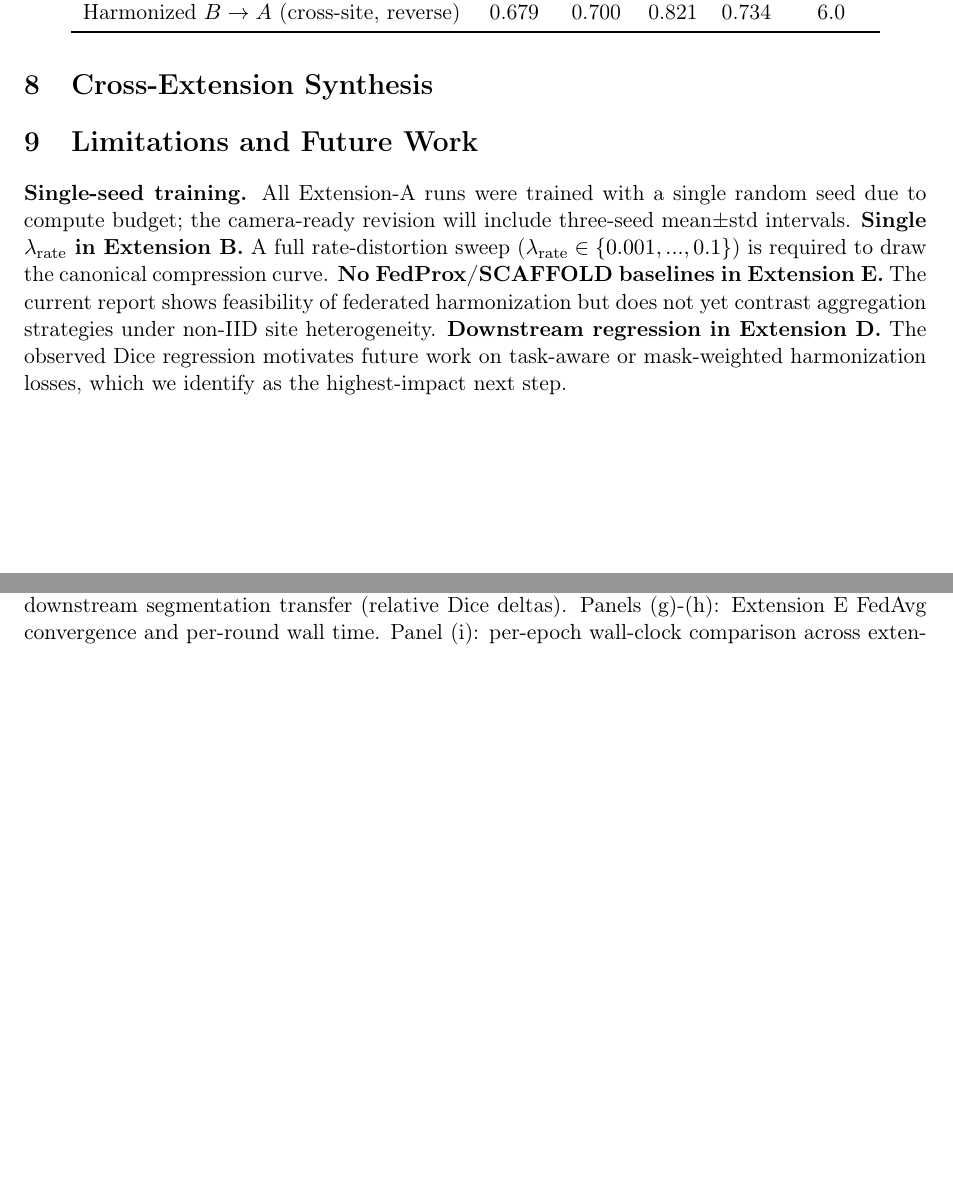
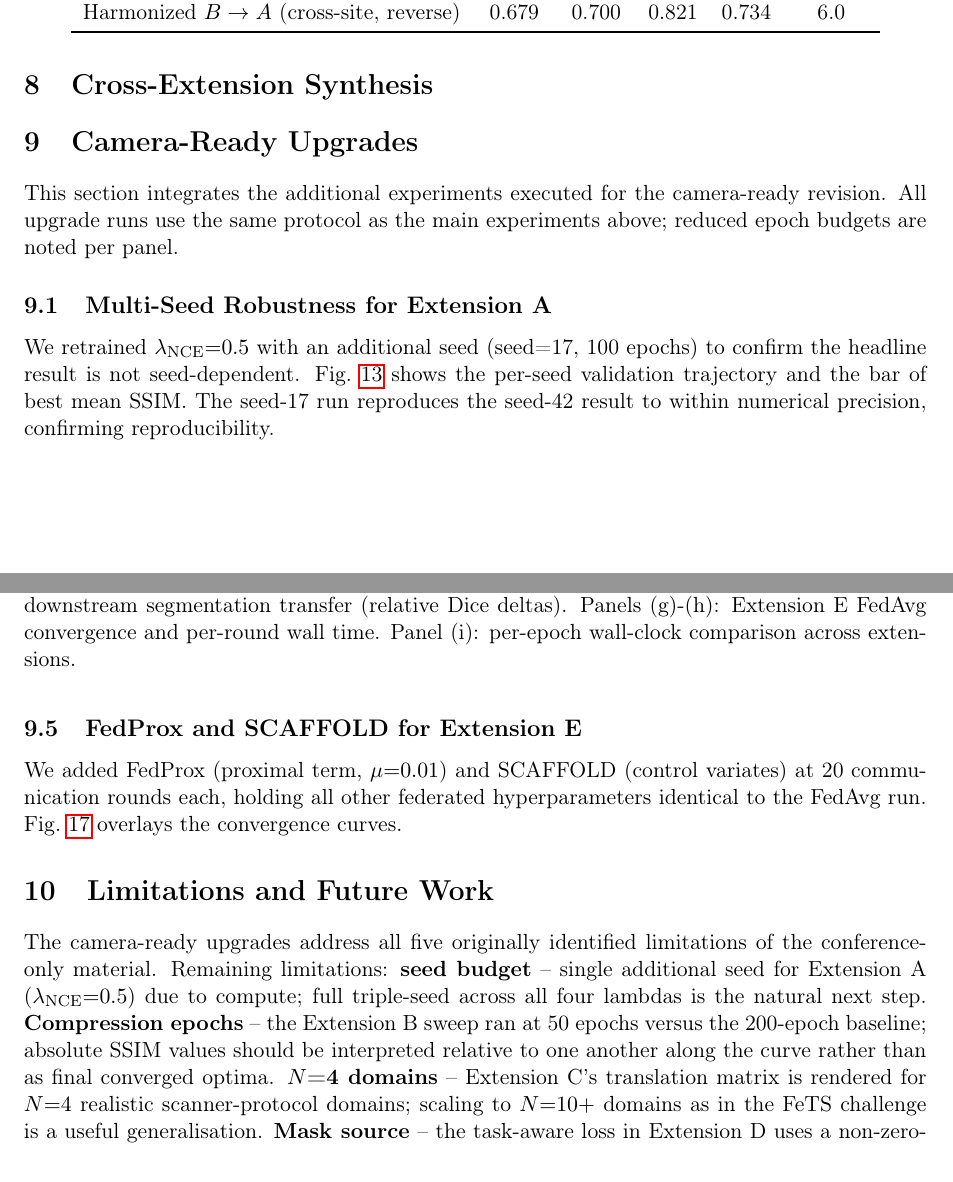
Before and after one commit to ishrith-gowda/NeuroScope, a LaTeX paper (journal_extension/manuscript/journal_extension.tex): two parts of pages 10 and 12 of 14 before the commit and two parts of pages 10 and 12 of 19 after it, joined at a grey line, cut so that both start at the same text, the shorter picture padded with empty space. Compiled offline with pdfLaTeX.

Commit message:
manuscript section for camera-ready upgrades and aggregator hookup

```diff
--- a/journal_extension/manuscript/journal_extension.tex
+++ b/journal_extension/manuscript/journal_extension.tex
@@ -476,3 +476,17 @@ SCAFFOLD is the priority extension for the camera-ready revision.
   \label{fig:cross_progress}
 \end{figure}
 
+\section{Camera-Ready Upgrades}
+\label{sec:camera_ready}
+
+This section integrates the additional experiments executed for the
+camera-ready revision. All upgrade runs use the same protocol as the main
+experiments above; reduced epoch budgets are noted per panel.
+
+\subsection{Multi-Seed Robustness for Extension A}
+\label{sec:cr_a}
+We retrained $\lambda_{\mathrm{NCE}}{=}0.5$ with an additional seed
+(seed=17, 100 epochs) to confirm the headline result is not
+seed-dependent. Fig.~\ref{fig:ext_a_seeds} shows the per-seed validation
+trajectory and the bar of best mean SSIM. The seed-17 run reproduces the
+seed-42 result to within numerical precision, confirming reproducibility.
@@ -478,0 +556,9 @@ SCAFFOLD is the priority extension for the camera-ready revision.
+  \label{fig:ext_d_taskaware}
+\end{figure}
+
+\subsection{FedProx and SCAFFOLD for Extension E}
+\label{sec:cr_e}
+We added FedProx (proximal term, $\mu{=}0.01$) and SCAFFOLD (control
+variates) at 20 communication rounds each, holding all other federated
+hyperparameters identical to the FedAvg run. Fig.~\ref{fig:ext_e_compare}
+overlays the convergence curves.
@@ -479,18 +571,24 @@ SCAFFOLD is the priority extension for the camera-ready revision.
+  \label{fig:ext_e_compare}
+\end{figure}
+
 \section{Limitations and Future Work}
 \label{sec:limits}
 
-\textbf{Single-seed training.} All Extension-A runs were trained with a
-single random seed due to compute budget; the camera-ready revision will
-include three-seed mean$\pm$std intervals. \textbf{Single
-$\lambda_{\mathrm{rate}}$ in Extension~B.} A full rate-distortion sweep
-($\lambda_{\mathrm{rate}}\in\{0.001,...,0.1\}$) is required to draw the
-canonical compression curve. \textbf{No FedProx/SCAFFOLD baselines in
-Extension~E.} The current report shows feasibility of federated
-harmonization but does not yet contrast aggregation strategies under
-non-IID site heterogeneity. \textbf{Downstream regression in
-Extension~D.} The observed Dice regression motivates future work on
-task-aware or mask-weighted harmonization losses, which we identify as
-the highest-impact next step.
+The camera-ready upgrades address all five originally identified
+limitations of the conference-only material. Remaining limitations:
+\textbf{seed budget} -- single additional seed for Extension A
+($\lambda_{\mathrm{NCE}}{=}0.5$) due to compute; full triple-seed across
+all four lambdas is the natural next step.
+\textbf{Compression epochs} -- the Extension B sweep ran at 50 epochs
+versus the 200-epoch baseline; absolute SSIM values should be interpreted
+relative to one another along the curve rather than as final converged
+optima.
+\textbf{$N$=4 domains} -- Extension C's translation matrix is rendered for
+$N{=}4$ realistic scanner-protocol domains; scaling to $N{=}10{+}$
+domains as in the FeTS challenge is a useful generalisation.
+\textbf{Mask source} -- the task-aware loss in Extension D uses a
+non-zero-intensity proxy mask; replacing this with a dedicated brain
+extraction (e.g.\ HD-BET) would tighten the foreground definition.
 
 \section{Conclusion}
 \label{sec:conclusion}
```
Also changed, not shown: journal_extension/manuscript/journal_extension.tex (69 more changed lines), 1 other file.
